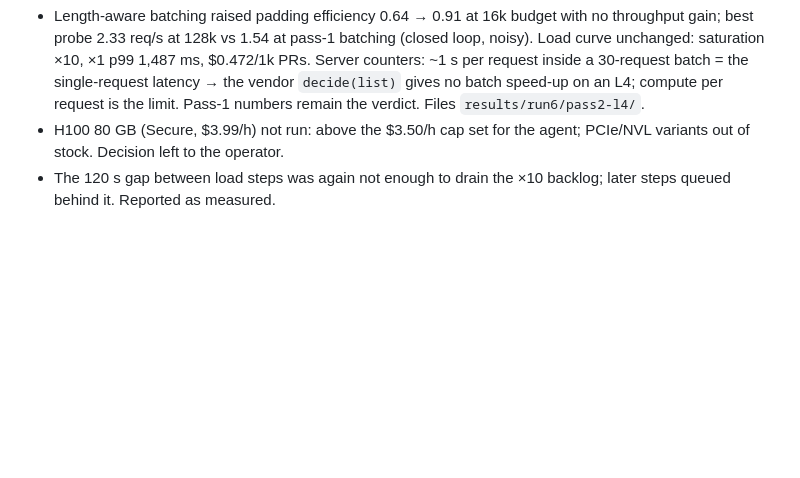
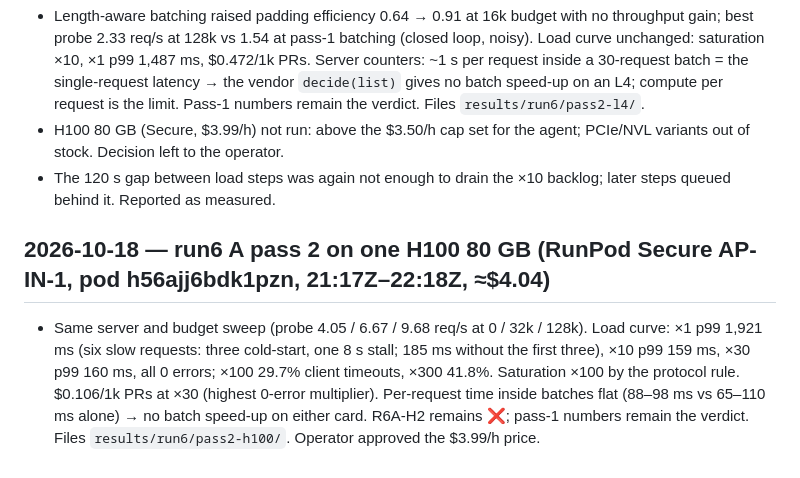
Before and after one commit to haalp/mergeone, a Markdown page: CHANGELOG.md, the part around the change. GitHub-like rendering; blank space fills up the shorter version.

```diff
--- a/CHANGELOG.md
+++ b/CHANGELOG.md
@@ -114,3 +114,7 @@ Protocol changes after freeze are listed here with a reason. Metric thresholds i
 - Length-aware batching raised padding efficiency 0.64 → 0.91 at 16k budget with no throughput gain; best probe 2.33 req/s at 128k vs 1.54 at pass-1 batching (closed loop, noisy). Load curve unchanged: saturation ×10, ×1 p99 1,487 ms, $0.472/1k PRs. Server counters: ~1 s per request inside a 30-request batch = the single-request latency → the vendor `decide(list)` gives no batch speed-up on an L4; compute per request is the limit. Pass-1 numbers remain the verdict. Files `results/run6/pass2-l4/`.
 - H100 80 GB (Secure, $3.99/h) not run: above the $3.50/h cap set for the agent; PCIe/NVL variants out of stock. Decision left to the operator.
 - The 120 s gap between load steps was again not enough to drain the ×10 backlog; later steps queued behind it. Reported as measured.
+
+## 2026-10-18 — run6 A pass 2 on one H100 80 GB (RunPod Secure AP-IN-1, pod h56ajj6bdk1pzn, 21:17Z–22:18Z, ≈$4.04)
+
+- Same server and budget sweep (probe 4.05 / 6.67 / 9.68 req/s at 0 / 32k / 128k). Load curve: ×1 p99 1,921 ms (six slow requests: three cold-start, one 8 s stall; 185 ms without the first three), ×10 p99 159 ms, ×30 p99 160 ms, all 0 errors; ×100 29.7% client timeouts, ×300 41.8%. Saturation ×100 by the protocol rule. $0.106/1k PRs at ×30 (highest 0-error multiplier). Per-request time inside batches flat (88–98 ms vs 65–110 ms alone) → no batch speed-up on either card. R6A-H2 remains ❌; pass-1 numbers remain the verdict. Files `results/run6/pass2-h100/`. Operator approved the $3.99/h price.
```
Also changed, not shown: results/run6/README.md (+34 -4 lines).
